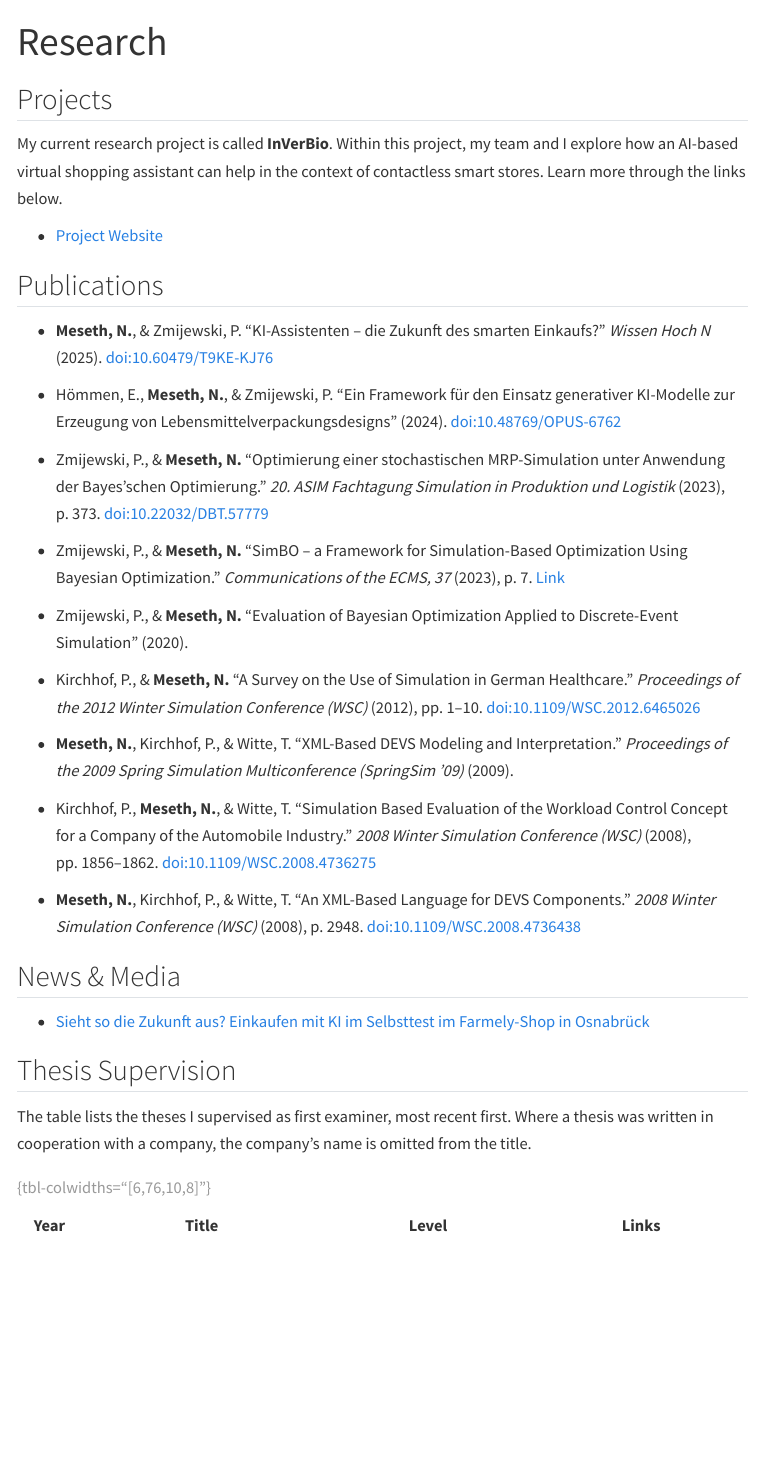
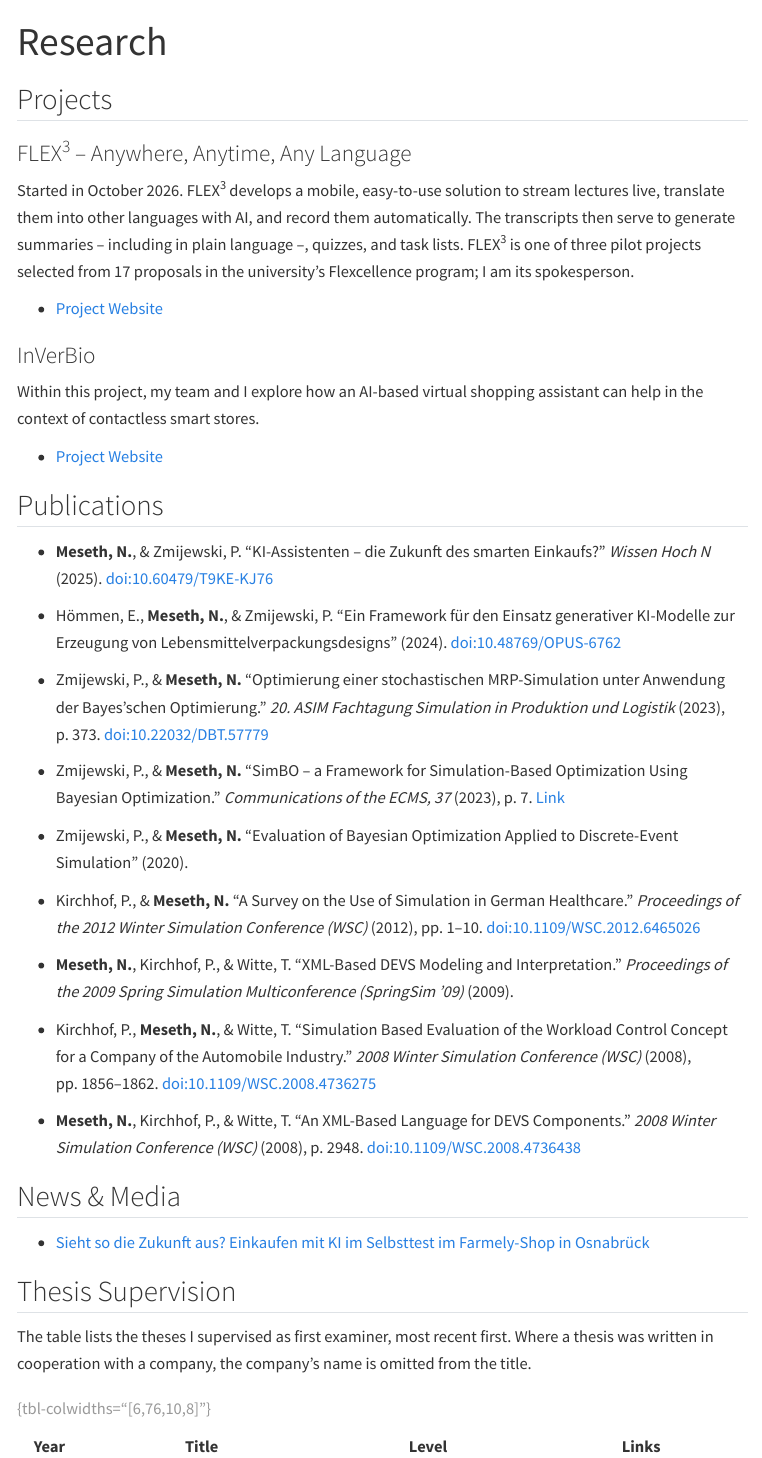
Before and after one commit to winf-hsos/personal-website, a Quarto document (research.qmd): the page in a window 1100 px wide, from its top. Rendered offline with R 4.5, knitr and Pandoc in place of Quarto, with nearby package versions; menus at the side of the page are left out.

Commit message:
FLEX3: offizielle Projektseite eingebunden
research.qmd fuehrt FLEX3 jetzt als eigenes Projekt neben InVerBio, mit
Start im Oktober 2026 und Link auf die Hochschulseite. Eine eigene
Projektseite gibt es nicht; Flex3 steht dort als eines von drei
Pilotprojekten im Flexcellence-Programm.

Auf index.qmd heisst der Link jetzt "official project page", und der Satz
"Starting in fall 2026, I will explore" ist auf den Projektstart umgestellt.

Co-Authored-By: Claude Opus 5.5 <noreply@anthropic.com>

```diff
--- a/research.qmd
+++ b/research.qmd
@@ -5,7 +5,15 @@ description: "Current research activities of Prof. Dr. Nicolas Meseth. Includes
 
 ## Projects
 
-My current research project is called **InVerBio**. Within this project, my team and I explore how an AI-based virtual shopping assistant can help in the context of contactless smart stores. Learn more through the links below.
+### FLEX^3^ – Anywhere, Anytime, Any Language
+
+Started in October 2026. FLEX^3^ develops a mobile, easy-to-use solution to stream lectures live, translate them into other languages with AI, and record them automatically. The transcripts then serve to generate summaries – including in plain language –, quizzes, and task lists. FLEX^3^ is one of three pilot projects selected from 17 proposals in the university's Flexcellence program; I am its spokesperson.
+
+- [Project Website](https://www.hs-osnabrueck.de/texas/teilprojekte/flexcellence/)
+
+### InVerBio
+
+Within this project, my team and I explore how an AI-based virtual shopping assistant can help in the context of contactless smart stores.
 
 - [Project Website](https://www.hs-osnabrueck.de/inverbio/)
 
```
Also changed, not shown: index.qmd (+1 -1 lines).
